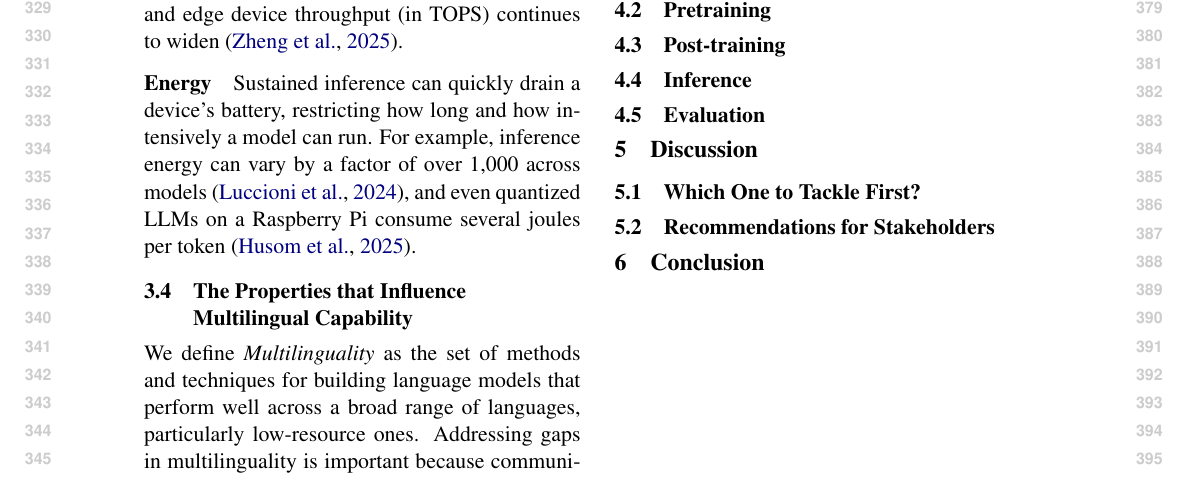
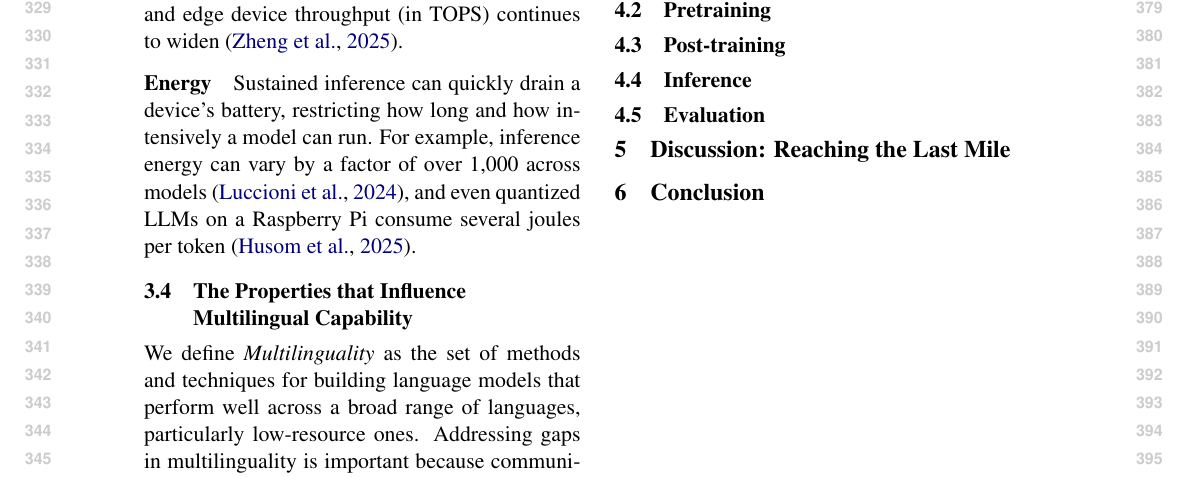
Before and after one commit to ljvmiranda921/multilinguality-at-the-edge, a LaTeX paper (tacl2021v1-template.tex): part of page 4 of 11, cut so that both start at the same text. Compiled offline with pdfLaTeX.

Commit message:
[wip] Update

```diff
--- a/tacl2021v1-template.tex
+++ b/tacl2021v1-template.tex
@@ -344,12 +344,10 @@ This alignment also extends to safety \citep{yong-etal-2025-state}, where differ
 
 \subsection{Evaluation}
 
-\section{Discussion}
+\section{Discussion: Reaching the Last Mile}
 \label{sec:discussion}
 
-\subsection{Which One to Tackle First?}
-
-\subsection{Recommendations for Stakeholders}
+% maybe there's Readiness, what should be fixed?
 
 \section{Conclusion}
 
```
